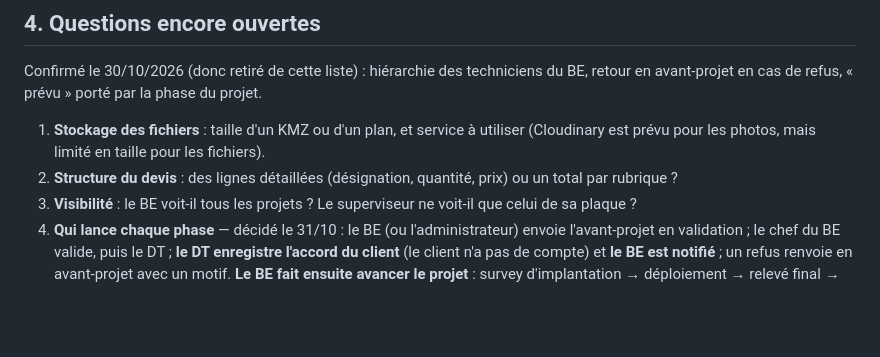
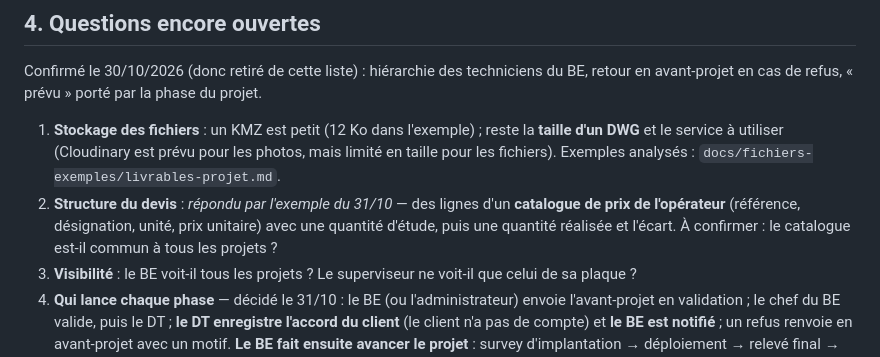
Before and after one commit to Williks102/Fiberoperate, a Markdown page: docs/workflow-projet-deploiement.md, the part around the change. Rendered like a GitHub page; blank space fills up the shorter version.

```diff
--- a/docs/workflow-projet-deploiement.md
+++ b/docs/workflow-projet-deploiement.md
@@ -76,8 +76,8 @@ Nouveau **lot 1B — Projet de déploiement et bureau d'études**, en petites tr
 
 ## 4. Questions encore ouvertes
 Confirmé le 30/10/2026 (donc retiré de cette liste) : hiérarchie des techniciens du BE, retour en avant-projet en cas de refus, « prévu » porté par la phase du projet.
-1. **Stockage des fichiers** : taille d'un KMZ ou d'un plan, et service à utiliser (Cloudinary est prévu pour les photos, mais limité en taille pour les fichiers).
-2. **Structure du devis** : des lignes détaillées (désignation, quantité, prix) ou un total par rubrique ?
+1. **Stockage des fichiers** : un KMZ est petit (12 Ko dans l'exemple) ; reste la **taille d'un DWG** et le service à utiliser (Cloudinary est prévu pour les photos, mais limité en taille pour les fichiers). Exemples analysés : `docs/fichiers-exemples/livrables-projet.md`.
+2. **Structure du devis** : *répondu par l'exemple du 31/10* — des lignes d'un **catalogue de prix de l'opérateur** (référence, désignation, unité, prix unitaire) avec une quantité d'étude, puis une quantité réalisée et l'écart. À confirmer : le catalogue est-il commun à tous les projets ?
 3. **Visibilité** : le BE voit-il tous les projets ? Le superviseur ne voit-il que celui de sa plaque ?
 4. **Qui lance chaque phase** — décidé le 31/10 : le BE (ou l'administrateur) envoie l'avant-projet en validation ; le chef du BE valide, puis le DT ; **le DT enregistre l'accord du client** (le client n'a pas de compte) et **le BE est notifié** ; un refus renvoie en avant-projet avec un motif. **Le BE fait ensuite avancer le projet** : survey d'implantation → déploiement → relevé final → exploitation. Les personnes concernées sont prévenues par la cloche de l'application (chef du BE, DT, auteur de l'envoi, superviseur au lancement du déploiement). *Reste à décider* : un dossier (plans, devis) exigé avant l'envoi en validation, quand les documents seront dans l'application ; notification par e-mail.
 5. **Correspondance exacte** entre « implanté / posé / mis en réseau » et les statuts de PCO du cahier.
```
Also changed, not shown: docs/fichiers-exemples/livrables-projet.md (added, +68 -0 lines).
